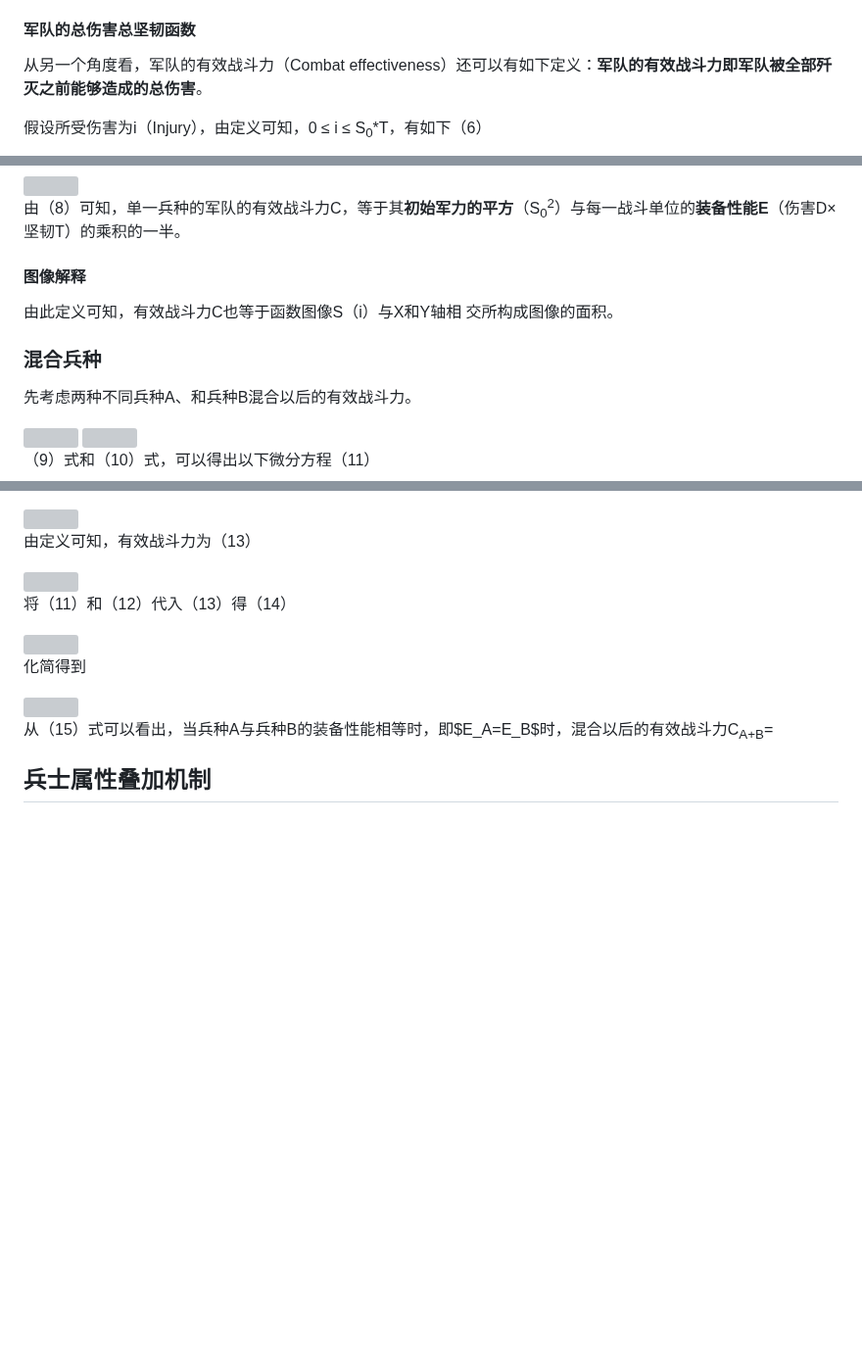
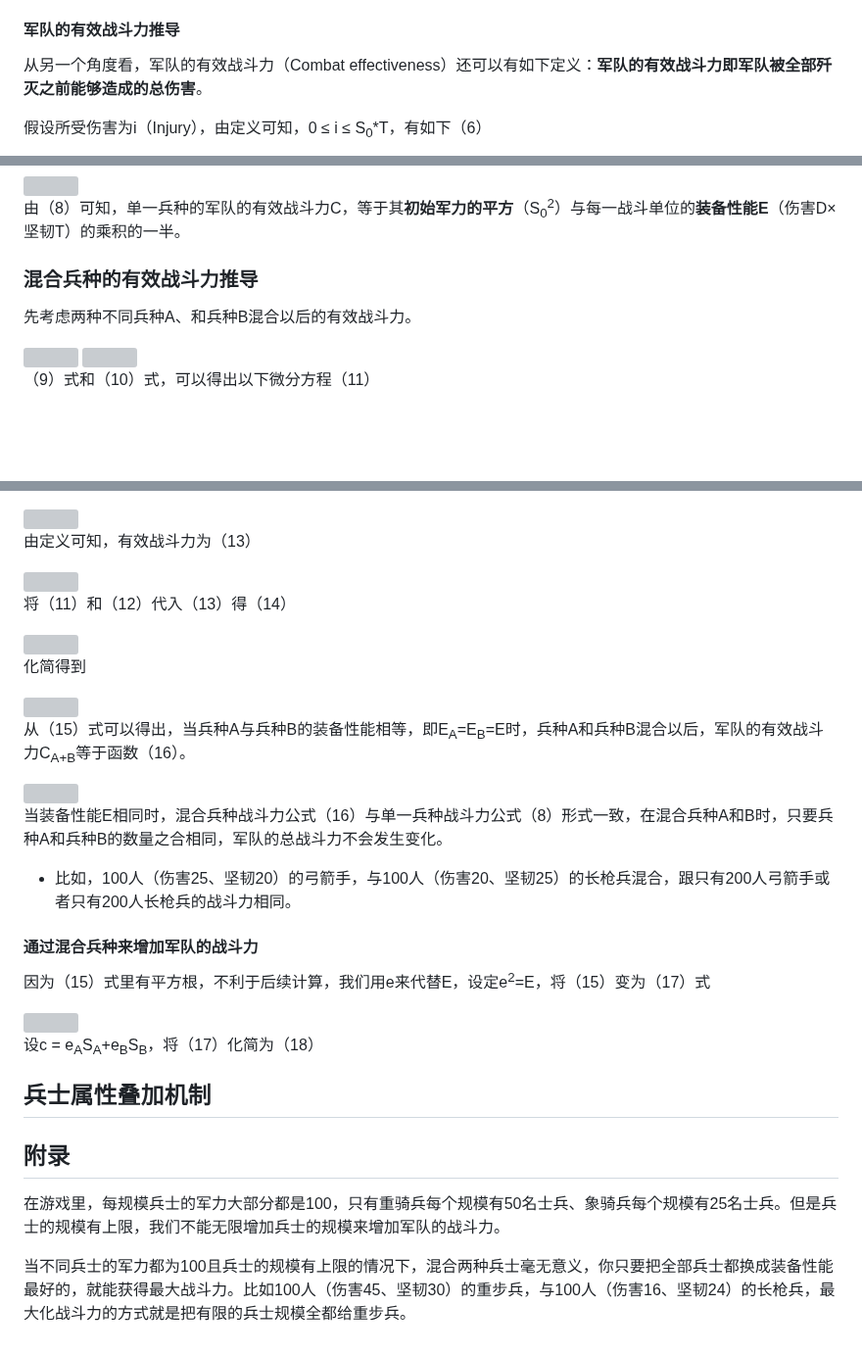
Before and after one commit to ZJUZBW/CK3-Battle, a Markdown page: README.md, 3 parts joined by grey strips. Shown at 98% size. Drawn GitHub-style; blank space fills up the shorter version; grey boxes are pictures that could not be loaded.

```diff
--- a/README.md
+++ b/README.md
@@ -190,7 +190,7 @@
 - 按照这一定律，如果蓝方的装备性能为红方的4倍，则红方在数量上集中2倍于蓝方的兵力就可抵消蓝方作战性能的优势。
 - 下述例子说明**平方律**符合集中优势兵力的作战原则：“如果蓝方1000人与红 方1000人交战，双方单个战斗单位的装备性能相同，红方被蓝方分割成各500人的两半。假定蓝方以1000人先攻击红方的500人，则蓝方将以损失134人的代价全歼红方的一半，接着蓝方以剩下的866人再全歼红方的另一半，蓝方在这两次战斗中总共损失293人。”
 
-#### 军队的总伤害总坚韧函数
+#### 军队的有效战斗力推导
 
 从另一个角度看，军队的有效战斗力（Combat effectiveness）还可以有如下定义：**军队的有效战斗力即军队被全部歼灭之前能够造成的总伤害**。
 
@@ -208,13 +208,7 @@
 
 由（8）可知，单一兵种的军队的有效战斗力C，等于其**初始军力的平方**（S<sub>0</sub><sup>2</sup>）与每一战斗单位的**装备性能E**（伤害D×坚韧T）的乘积的一半。
 
-#### 图像解释
-
-由此定义可知，有效战斗力C也等于函数图像S（i）与X和Y轴相 交所构成图像的面积。
-
-
-
-### 混合兵种
+### 混合兵种的有效战斗力推导
 
 先考虑两种不同兵种A、和兵种B混合以后的有效战斗力。
 
@@ -244,6 +238,28 @@
 
 <img src="http://latex.codecogs.com/gif.latex?\\{\mbox{(15) }}C_{A+B}=\frac {1} {2}(\sqrt{E_A}S_{A0}+\sqrt{E_B}S_{B0})^2+\frac {T_B} {T_A+T_B}E_AS_{A0}S_{B0}+\frac {T_A} {T_A+T_B}E_BS_{A0}S_{B0}-\sqrt{E_AE_B}S_{A0}S_{B0}">
 
-从（15）式可以看出，当兵种A与兵种B的装备性能相等时，即$E_A=E_B$时，混合以后的有效战斗力C<sub>A+B</sub>=
+从（15）式可以得出，当兵种A与兵种B的装备性能相等，即E<sub>A</sub>=E<sub>B</sub>=E时，兵种A和兵种B混合以后，军队的有效战斗力C<sub>A+B</sub>等于函数（16）。
+
+<img src="http://latex.codecogs.com/gif.latex?\\{\mbox{(16) }}C_{A+B}=\frac {1} {2}(\sqrt{E_A}S_{A0}+\sqrt{E_B}S_{B0})^2=\frac {1} {2}E(S_{A0}+S_{B0})^2">
+
+当装备性能E相同时，混合兵种战斗力公式（16）与单一兵种战斗力公式（8）形式一致，在混合兵种A和B时，只要兵种A和兵种B的数量之合相同，军队的总战斗力不会发生变化。
+
+- 比如，100人（伤害25、坚韧20）的弓箭手，与100人（伤害20、坚韧25）的长枪兵混合，跟只有200人弓箭手或者只有200人长枪兵的战斗力相同。
+
+#### 通过混合兵种来增加军队的战斗力
+
+因为（15）式里有平方根，不利于后续计算，我们用e来代替E，设定e<sup>2</sup>=E，将（15）变为（17）式
+
+<img src="http://latex.codecogs.com/gif.latex?\\{\mbox{(17) }}C_{A+B}=\frac {1} {2}(e_AS_{A0}+e_BS_{B0})^2+\frac {T_B} {T_A+T_B}e_A^2S_{A0}S_{B0}+\frac {T_A} {T_A+T_B}e_B^2S_{A0}S_{B0}-e_Ae_BS_{A0}S_{B0}">
+
+设c = e<sub>A</sub>S<sub>A</sub>+e<sub>B</sub>S<sub>B</sub>，将（17）化简为（18）
+
+
 
 ## 兵士属性叠加机制
+
+## 附录
+
+在游戏里，每规模兵士的军力大部分都是100，只有重骑兵每个规模有50名士兵、象骑兵每个规模有25名士兵。但是兵士的规模有上限，我们不能无限增加兵士的规模来增加军队的战斗力。
+
+当不同兵士的军力都为100且兵士的规模有上限的情况下，混合两种兵士毫无意义，你只要把全部兵士都换成装备性能最好的，就能获得最大战斗力。比如100人（伤害45、坚韧30）的重步兵，与100人（伤害16、坚韧24）的长枪兵，最大化战斗力的方式就是把有限的兵士规模全都给重步兵。
```
